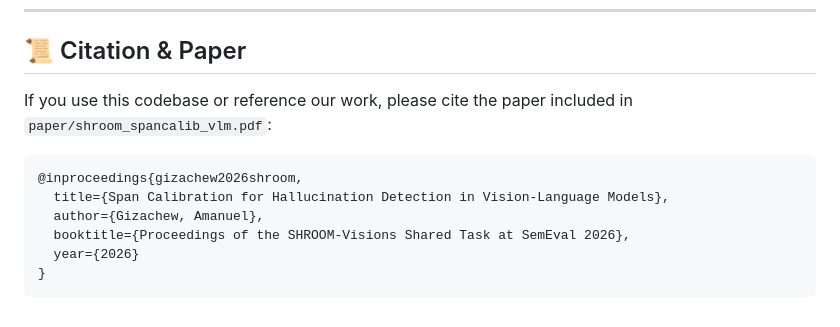
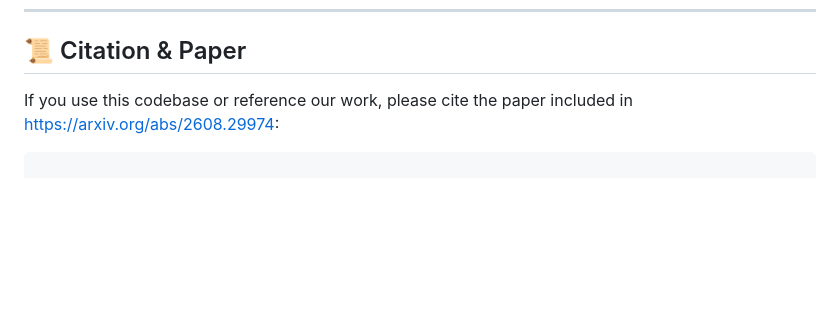
Before and after one commit to Aman-byte1/Hallucination-Detection-in-LVLMs, a Markdown page: README.md, the part around the change. Rendered like a GitHub page; blank space fills up the shorter version.

Commit message:
Change citation reference in README
Updated citation to reference the paper on arXiv instead of the PDF.

````diff
--- a/README.md
+++ b/README.md
@@ -134,13 +134,5 @@ python generate_submission.py
 
 ## 📜 Citation & Paper
 
-If you use this codebase or reference our work, please cite the paper included in `paper/shroom_spancalib_vlm.pdf`:
-
-```bibtex
-@inproceedings{gizachew2026shroom,
-  title={Span Calibration for Hallucination Detection in Vision-Language Models},
-  author={Gizachew, Amanuel},
-  booktitle={Proceedings of the SHROOM-Visions Shared Task at SemEval 2026},
-  year={2026}
-}
+If you use this codebase or reference our work, please cite the paper included in https://arxiv.org/abs/2608.29974:
 ```
````
